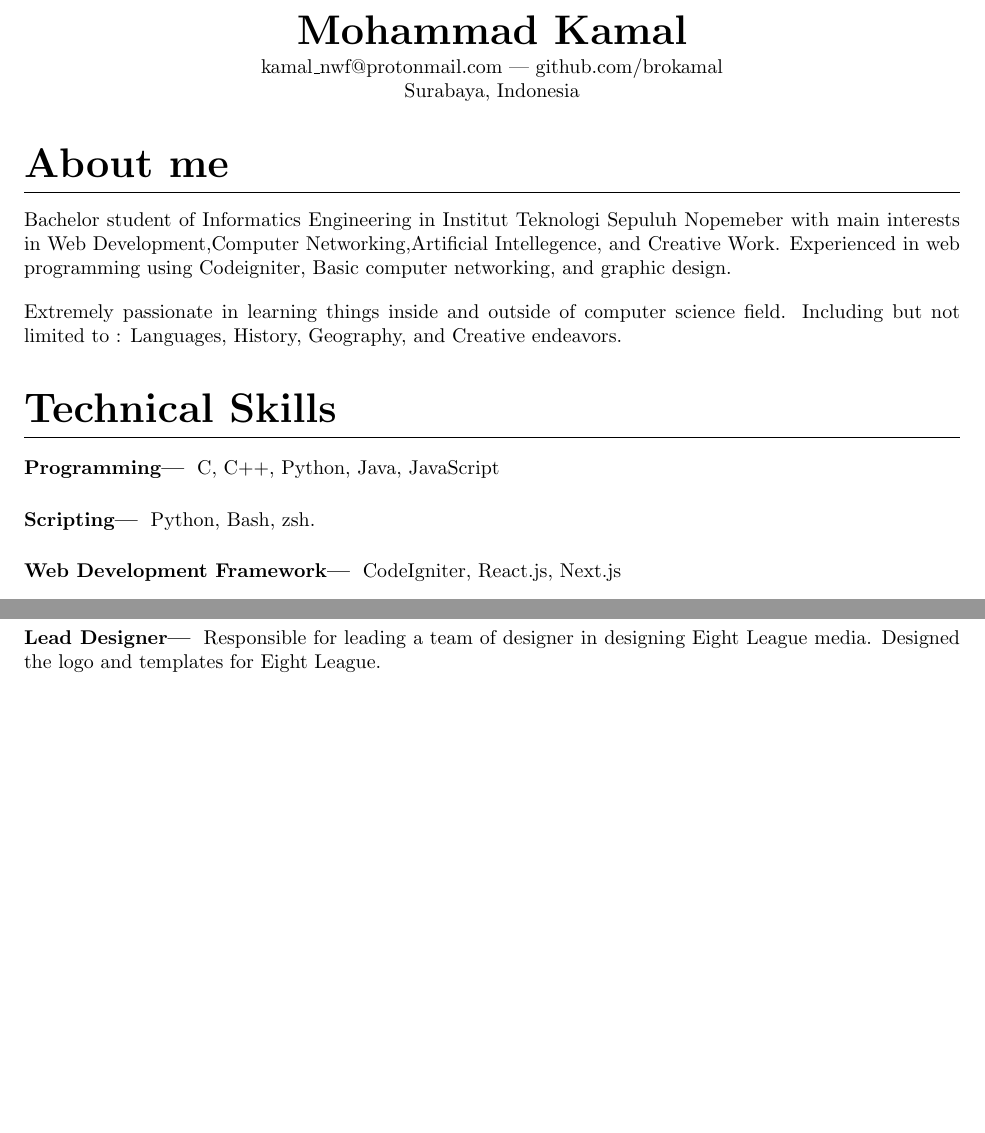
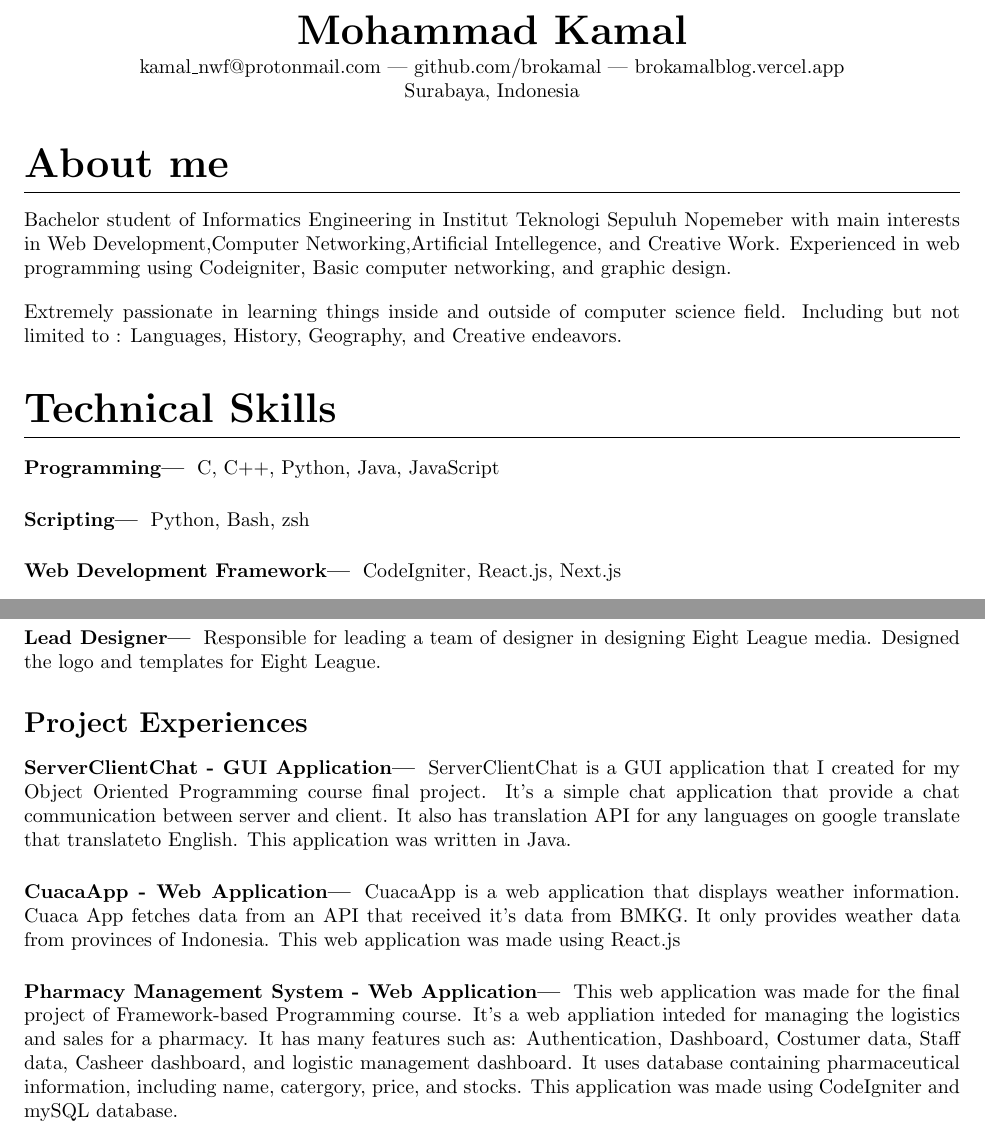
Before and after one commit to brokamal/CV-on-LaTeX, a LaTeX CV (resume.tex): two parts of pages 1 and 2 of 2, joined at a grey line, cut so that both start at the same text, the shorter picture padded with empty space. Compiled offline with pdfLaTeX.

Commit message:
Add files via upload

```diff
--- a/resume.tex
+++ b/resume.tex
@@ -36,7 +35,7 @@
 
 \vspace{.25em}
 
-kamal\_nwf@protonmail.com --- github.com/brokamal \\
+kamal\_nwf@protonmail.com --- github.com/brokamal --- brokamalblog.vercel.app\\
 Surabaya, Indonesia
 
 \end{center}
@@ -63,7 +62,7 @@ Extremely passionate in learning things inside and outside of computer science f
 \subsubsection{Programming}
 C, C++, Python, Java, JavaScript
 \subsubsection{Scripting}
-Python, Bash, zsh.
+Python, Bash, zsh
 \subsubsection{Web Development Framework}
 CodeIgniter, React.js, Next.js
 \subsubsection{Markup}
@@ -96,6 +95,15 @@ Can read: Spanish
 \subsubsection{Lead Designer}
 Responsible for leading a team of designer in designing Eight League media. Designed the logo and templates for Eight League.
 
-%ADD Project experiences section
+\subsection{Project Experiences}
+\subsubsection{ServerClientChat - GUI Application}
+ServerClientChat is a GUI application that I created for my Object Oriented Programming course final project. It's a simple chat application
+that provide a chat communication between server and client. It also has translation API for any languages on google translate that translateto English. This application was written in Java.
+
+\subsubsection{CuacaApp - Web Application}
+CuacaApp is a web application that displays weather information. Cuaca App fetches data from an API that received it's data from BMKG. It only provides weather data from provinces of Indonesia. This web application was made using React.js
+
+\subsubsection{Pharmacy Management System - Web Application}
+This web application was made for the final project of Framework-based Programming course. It's a web appliation inteded for managing the logistics and sales for a pharmacy. It has many features such as: Authentication, Dashboard, Costumer data, Staff data, Casheer dashboard, and logistic management dashboard. It uses database containing pharmaceutical information, including name, catergory, price, and stocks. This application was made using CodeIgniter and mySQL database.
 
 \end{document}
```
Also changed, not shown: resume.tex (1 more changed lines).
